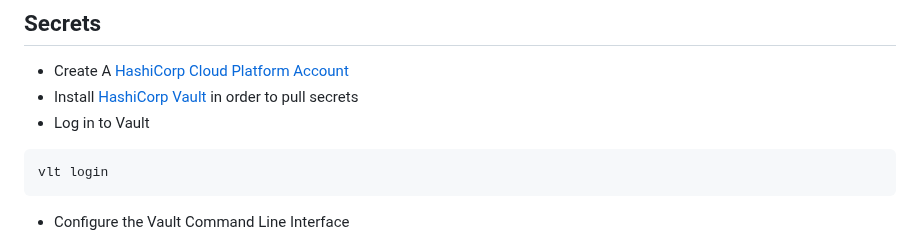
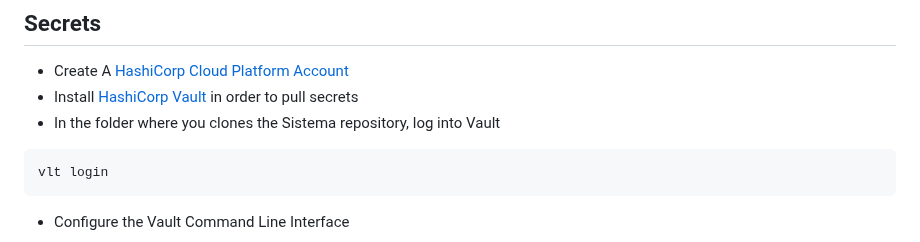
Before and after one commit to uwblueprint/sistema, a Markdown page: README.md, the part around the change. GitHub-like rendering.

````diff
--- a/README.md
+++ b/README.md
@@ -36,7 +36,7 @@ npm install
 
 - Create A [HashiCorp Cloud Platform Account](https://portal.cloud.hashicorp.com/sign-in?ajs_aid=9085f07d-f411-42b4-855b-72795f4fdbcc&product_intent=vault)
 - Install [HashiCorp Vault](https://developer.hashicorp.com/hcp/tutorials/get-started-hcp-vault-secrets/hcp-vault-secrets-install-cli#install-hcp-vault-secrets-cli) in order to pull secrets
-- Log in to Vault
+- In the folder where you clones the Sistema repository, log into Vault
 
 ```bash
 vlt login
````
